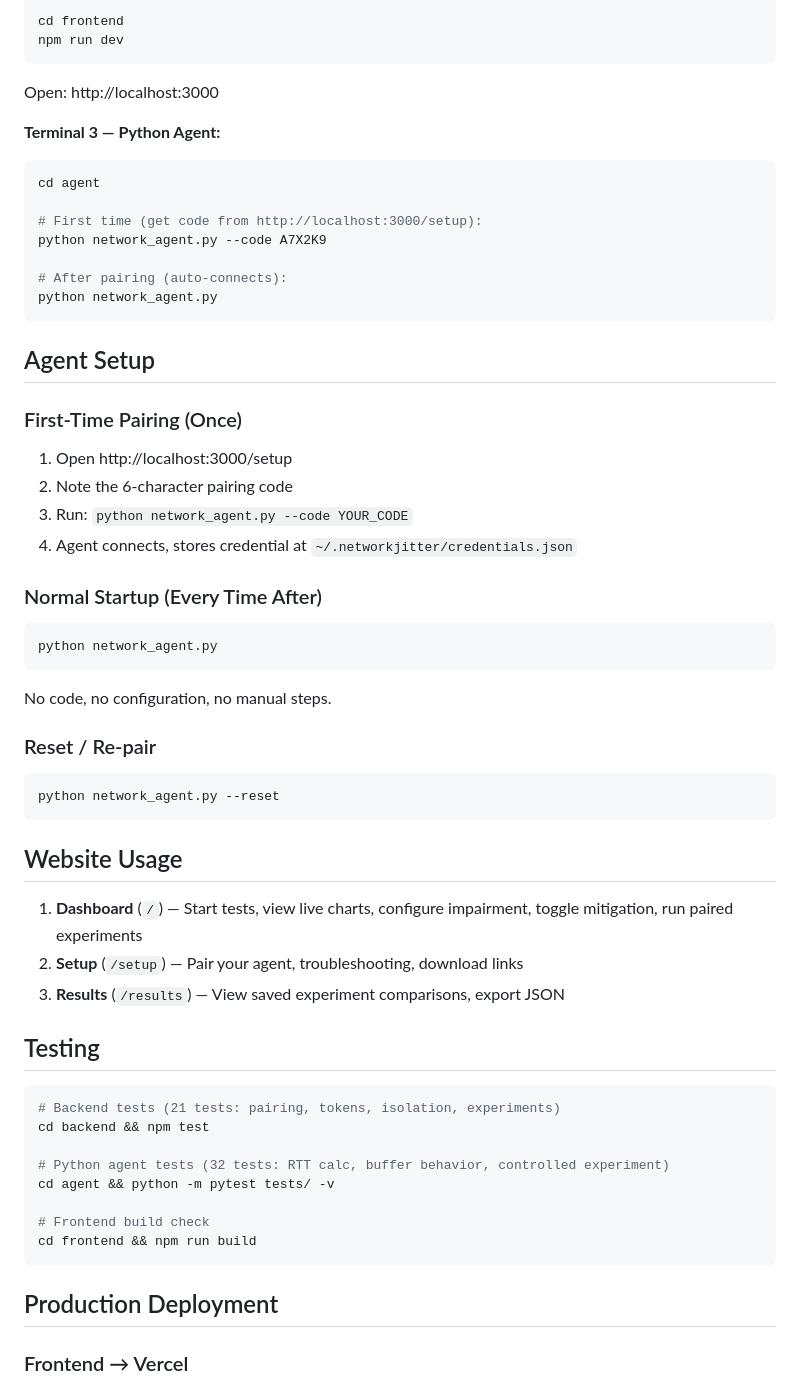
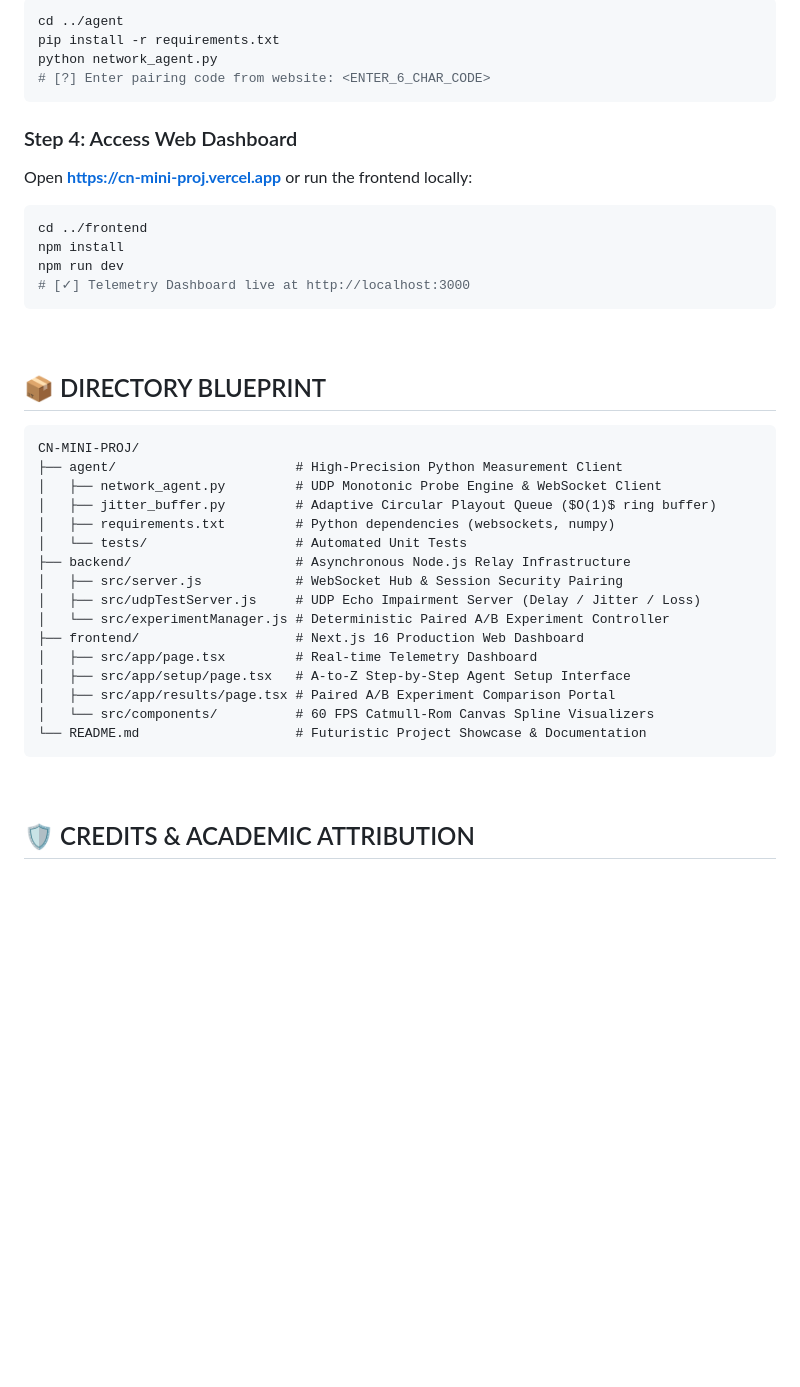
Before and after one commit to saileshl/CN-MINI-PROJ, a Markdown page: README.md, the part around one of its changes. GitHub-like rendering; blank space fills up the shorter version.

Commit message:
docs: update README with futuristic telemetry HUD, dynamic badges, and architecture showcase

````diff
--- a/README.md
+++ b/README.md
@@ -184,59 +195,43 @@ Output:
 ```bash
-cd frontend
-npm run dev
-```
-Open: http://localhost:3000
-
-**Terminal 3 — Python Agent:**
-```bash
-cd agent
-
-# First time (get code from http://localhost:3000/setup):
-python network_agent.py --code A7X2K9
-
-# After pairing (auto-connects):
+cd ../agent
+pip install -r requirements.txt
 python network_agent.py
+# [?] Enter pairing code from website: <ENTER_6_CHAR_CODE>
 ```
 
-## Agent Setup
-
-### First-Time Pairing (Once)
-1. Open http://localhost:3000/setup
-2. Note the 6-character pairing code
-3. Run: `python network_agent.py --code YOUR_CODE`
-4. Agent connects, stores credential at `~/.networkjitter/credentials.json`
-
-### Normal Startup (Every Time After)
+### Step 4: Access Web Dashboard
+Open **[https://cn-mini-proj.vercel.app](https://cn-mini-proj.vercel.app)** or run the frontend locally:
 ```bash
-python network_agent.py
-```
-No code, no configuration, no manual steps.
-
-### Reset / Re-pair
-```bash
-python network_agent.py --reset
+cd ../frontend
+npm install
+npm run dev
+# [✓] Telemetry Dashboard live at http://localhost:3000
 ```
 
-## Website Usage
+<br/>
 
-1. **Dashboard** (`/`) — Start tests, view live charts, configure impairment, toggle mitigation, run paired experiments
-2. **Setup** (`/setup`) — Pair your agent, troubleshooting, download links
-3. **Results** (`/results`) — View saved experiment comparisons, export JSON
+## 📦 DIRECTORY BLUEPRINT
 
-## Testing
-
-```bash
-# Backend tests (21 tests: pairing, tokens, isolation, experiments)
-cd backend && npm test
-
-# Python agent tests (32 tests: RTT calc, buffer behavior, controlled experiment)
-cd agent && python -m pytest tests/ -v
-
-# Frontend build check
-cd frontend && npm run build
+```text
+CN-MINI-PROJ/
+├── agent/                       # High-Precision Python Measurement Client
+│   ├── network_agent.py         # UDP Monotonic Probe Engine & WebSocket Client
+│   ├── jitter_buffer.py         # Adaptive Circular Playout Queue ($O(1)$ ring buffer)
+│   ├── requirements.txt         # Python dependencies (websockets, numpy)
+│   └── tests/                   # Automated Unit Tests
+├── backend/                     # Asynchronous Node.js Relay Infrastructure
+│   ├── src/server.js            # WebSocket Hub & Session Security Pairing
+│   ├── src/udpTestServer.js     # UDP Echo Impairment Server (Delay / Jitter / Loss)
+│   └── src/experimentManager.js # Deterministic Paired A/B Experiment Controller
+├── frontend/                    # Next.js 16 Production Web Dashboard
+│   ├── src/app/page.tsx         # Real-time Telemetry Dashboard
+│   ├── src/app/setup/page.tsx   # A-to-Z Step-by-Step Agent Setup Interface
+│   ├── src/app/results/page.tsx # Paired A/B Experiment Comparison Portal
+│   └── src/components/          # 60 FPS Catmull-Rom Canvas Spline Visualizers
+└── README.md                    # Futuristic Project Showcase & Documentation
 ```
 
-## Production Deployment
+<br/>
 
-### Frontend → Vercel
+## 🛡️ CREDITS & ACADEMIC ATTRIBUTION
 
````
Also changed, not shown: other parts of README.md (+179 -284 lines).
